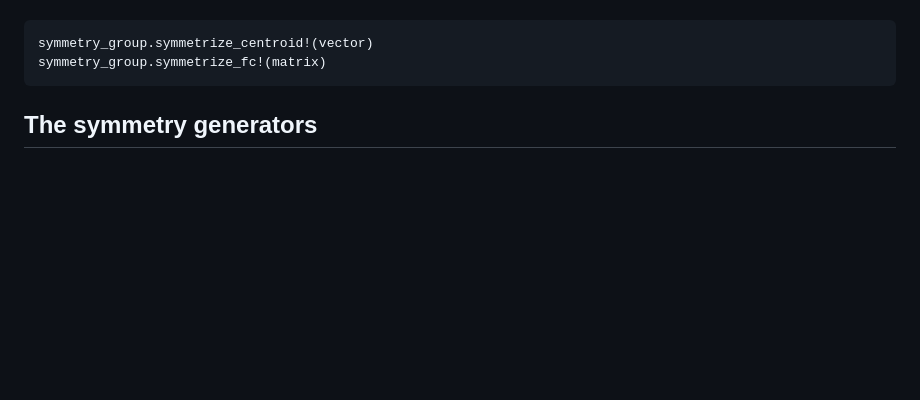
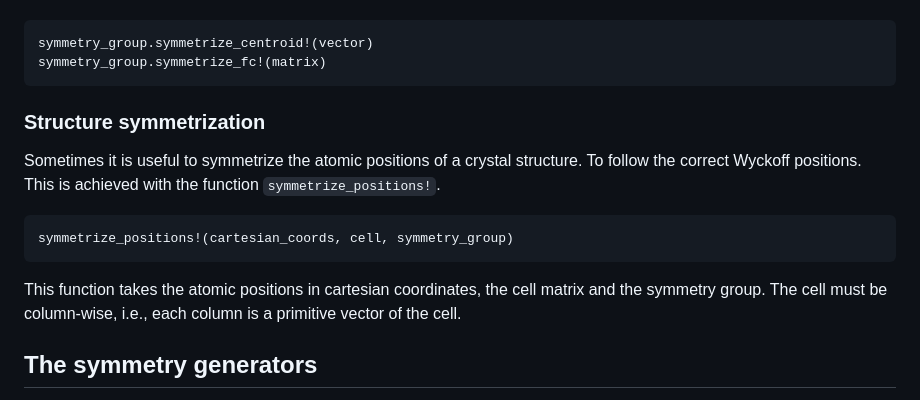
Before and after one commit to mesonepigreco/AtomicSymmetries.jl, a Markdown page: README.md, the part around the change. Drawn GitHub-style; blank space fills up the shorter version.

Commit message:
Added the documentation of the structure symmetrization

````diff
--- a/README.md
+++ b/README.md
@@ -45,6 +45,19 @@ displacement vectors and 2-rank tensors as
 symmetry_group.symmetrize_centroid!(vector)
 symmetry_group.symmetrize_fc!(matrix)
 ```
+
+### Structure symmetrization
+
+Sometimes it is useful to symmetrize the atomic positions of a crystal structure.
+To follow the correct Wyckoff positions.
+This is achieved with the function ``symmetrize_positions!``.
+
+```julia
+symmetrize_positions!(cartesian_coords, cell, symmetry_group)
+```
+
+This function takes the atomic positions in cartesian coordinates, the cell matrix and the symmetry group.
+The cell must be column-wise, i.e., each column is a primitive vector of the cell.
 
 ## The symmetry generators
 
````
